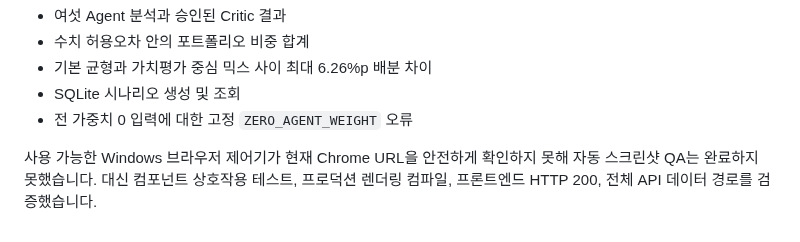
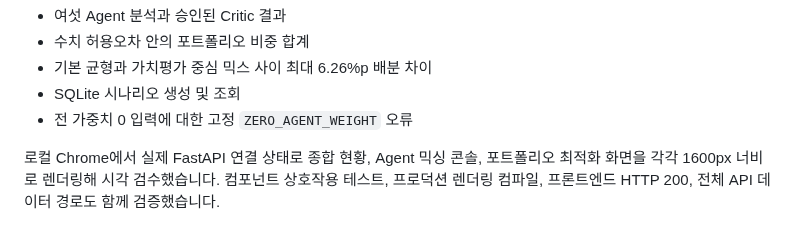
Before and after one commit to j0300526-cmyk/kic, a Markdown page: docs/validation-report.md, the part around the change. Drawn GitHub-style.

```diff
--- a/docs/validation-report.md
+++ b/docs/validation-report.md
@@ -42,7 +42,7 @@ HTTP 스모크 테스트 확인 사항:
 - SQLite 시나리오 생성 및 조회
 - 전 가중치 0 입력에 대한 고정 `ZERO_AGENT_WEIGHT` 오류
 
-사용 가능한 Windows 브라우저 제어기가 현재 Chrome URL을 안전하게 확인하지
-못해 자동 스크린샷 QA는 완료하지 못했습니다. 대신 컴포넌트 상호작용 테스트,
-프로덕션 렌더링 컴파일, 프론트엔드 HTTP 200, 전체 API 데이터 경로를
-검증했습니다.
+로컬 Chrome에서 실제 FastAPI 연결 상태로 종합 현황, Agent 믹싱 콘솔,
+포트폴리오 최적화 화면을 각각 1600px 너비로 렌더링해 시각 검수했습니다.
+컴포넌트 상호작용 테스트, 프로덕션 렌더링 컴파일, 프론트엔드 HTTP 200,
+전체 API 데이터 경로도 함께 검증했습니다.
```
Also changed, not shown: README.md (+14 -0 lines), docs/development-plan.md (+1 -0 lines), docs/images/mixing-console.png (added), docs/images/overview.png (added), docs/images/portfolio-optimization.png (added), 1 other file.
